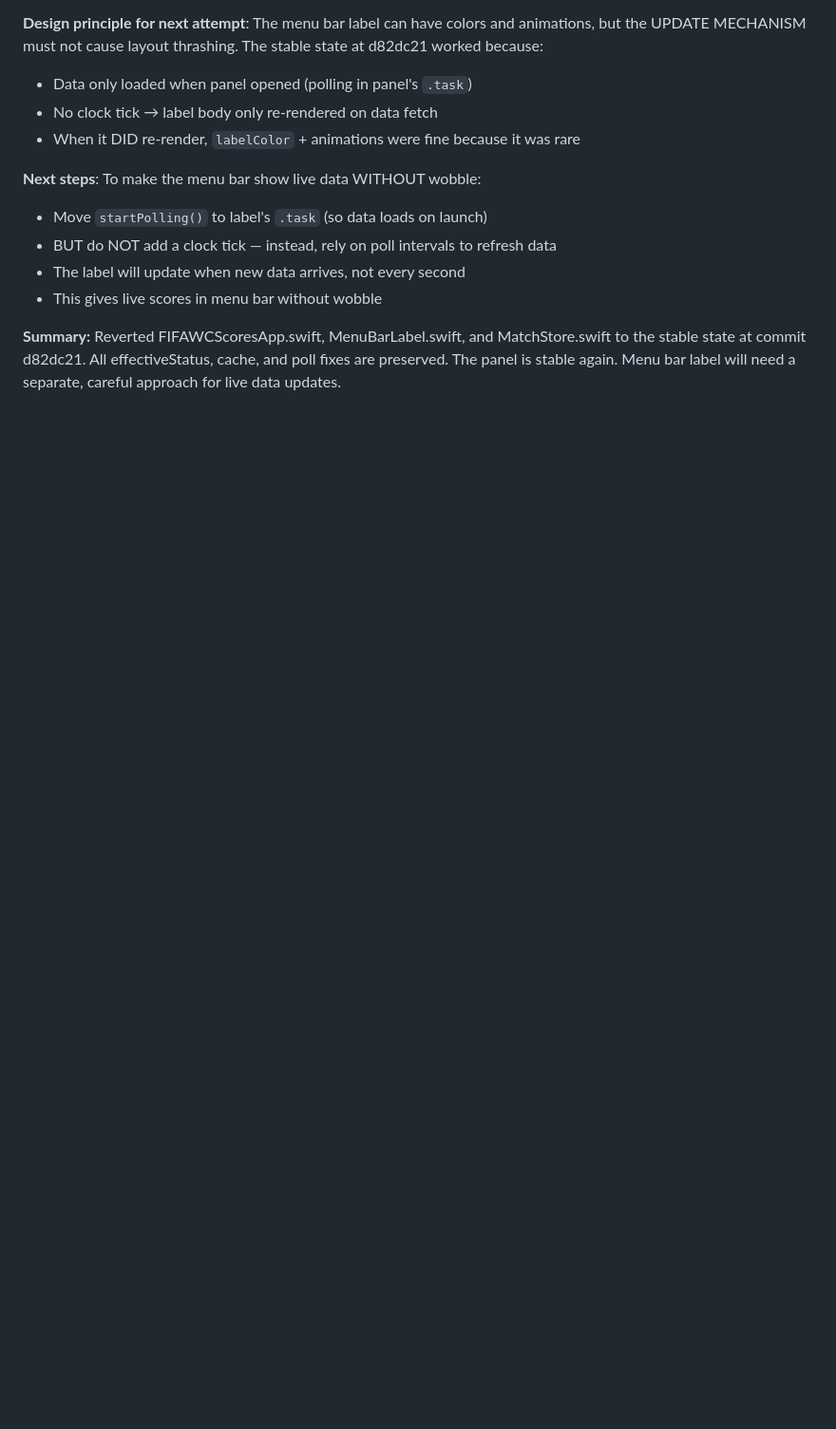
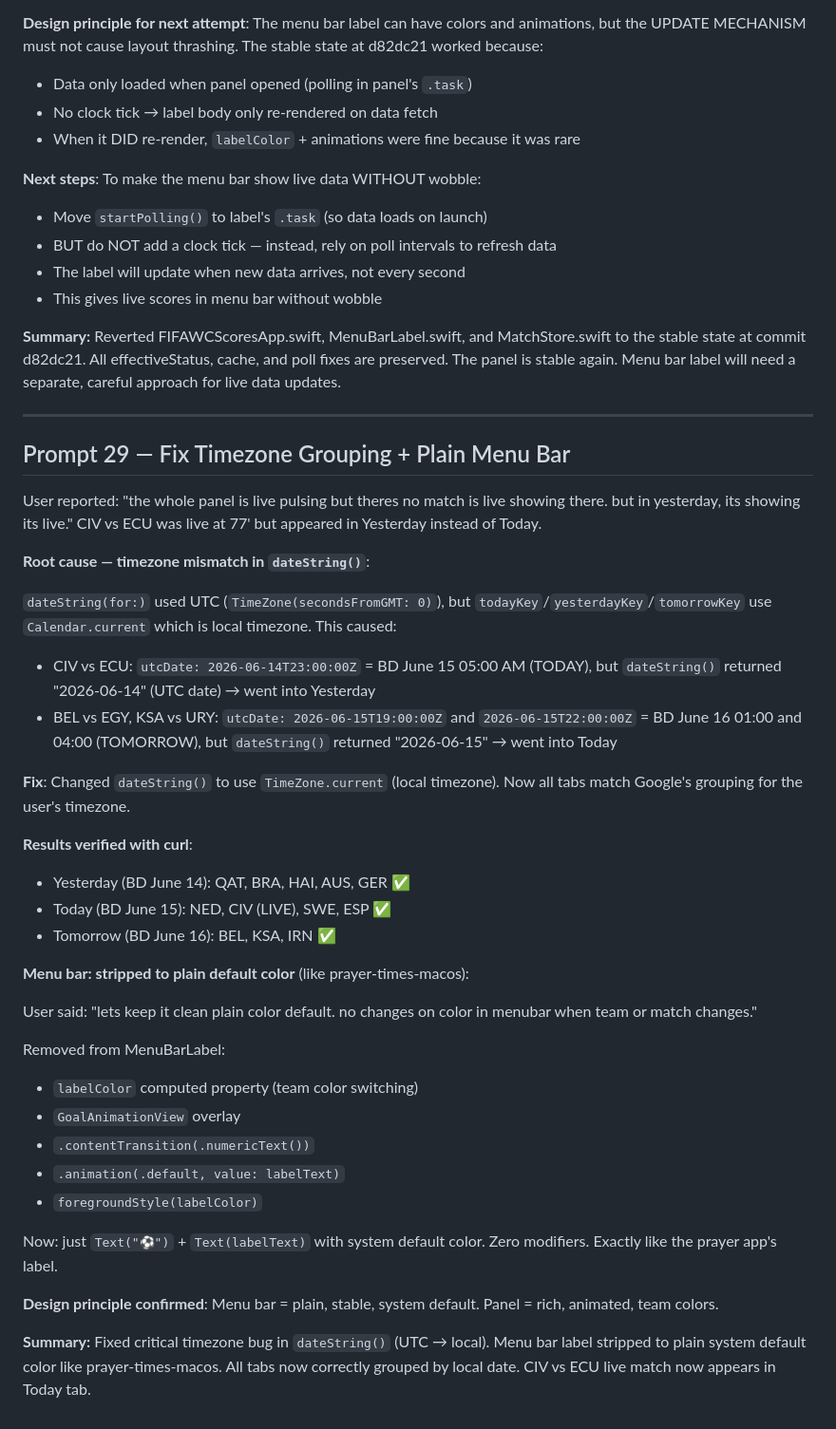
Before and after one commit to shafiswapnil/fifawc-scores, a Markdown page: prompts.md, the part around the change. Shown at 95% size. GitHub-like rendering; blank space fills up the shorter version.

Commit message:
docs: update for timezone fix + plain menu bar (Prompt 29)

```diff
--- a/prompts.md
+++ b/prompts.md
@@ -527,3 +527,42 @@ After multiple rounds of attempts to fix the menu bar wobble (Prompts 24–27),
 - This gives live scores in menu bar without wobble
 
 **Summary:** Reverted FIFAWCScoresApp.swift, MenuBarLabel.swift, and MatchStore.swift to the stable state at commit d82dc21. All effectiveStatus, cache, and poll fixes are preserved. The panel is stable again. Menu bar label will need a separate, careful approach for live data updates.
+
+---
+
+## Prompt 29 — Fix Timezone Grouping + Plain Menu Bar
+
+User reported: "the whole panel is live pulsing but theres no match is live showing there. but in yesterday, its showing its live." CIV vs ECU was live at 77' but appeared in Yesterday instead of Today.
+
+**Root cause — timezone mismatch in `dateString()`**:
+
+`dateString(for:)` used UTC (`TimeZone(secondsFromGMT: 0)`), but `todayKey`/`yesterdayKey`/`tomorrowKey` use `Calendar.current` which is local timezone. This caused:
+
+- CIV vs ECU: `utcDate: 2026-06-14T23:00:00Z` = BD June 15 05:00 AM (TODAY), but `dateString()` returned "2026-06-14" (UTC date) → went into Yesterday
+- BEL vs EGY, KSA vs URY: `utcDate: 2026-06-15T19:00:00Z` and `2026-06-15T22:00:00Z` = BD June 16 01:00 and 04:00 (TOMORROW), but `dateString()` returned "2026-06-15" → went into Today
+
+**Fix**: Changed `dateString()` to use `TimeZone.current` (local timezone). Now all tabs match Google's grouping for the user's timezone.
+
+**Results verified with curl**:
+
+- Yesterday (BD June 14): QAT, BRA, HAI, AUS, GER ✅
+- Today (BD June 15): NED, CIV (LIVE), SWE, ESP ✅
+- Tomorrow (BD June 16): BEL, KSA, IRN ✅
+
+**Menu bar: stripped to plain default color** (like prayer-times-macos):
+
+User said: "lets keep it clean plain color default. no changes on color in menubar when team or match changes."
+
+Removed from MenuBarLabel:
+
+- `labelColor` computed property (team color switching)
+- `GoalAnimationView` overlay
+- `.contentTransition(.numericText())`
+- `.animation(.default, value: labelText)`
+- `foregroundStyle(labelColor)`
+
+Now: just `Text("⚽")` + `Text(labelText)` with system default color. Zero modifiers. Exactly like the prayer app's label.
+
+**Design principle confirmed**: Menu bar = plain, stable, system default. Panel = rich, animated, team colors.
+
+**Summary:** Fixed critical timezone bug in `dateString()` (UTC → local). Menu bar label stripped to plain system default color like prayer-times-macos. All tabs now correctly grouped by local date. CIV vs ECU live match now appears in Today tab.
```
Also changed, not shown: status.md (+6 -5 lines).
